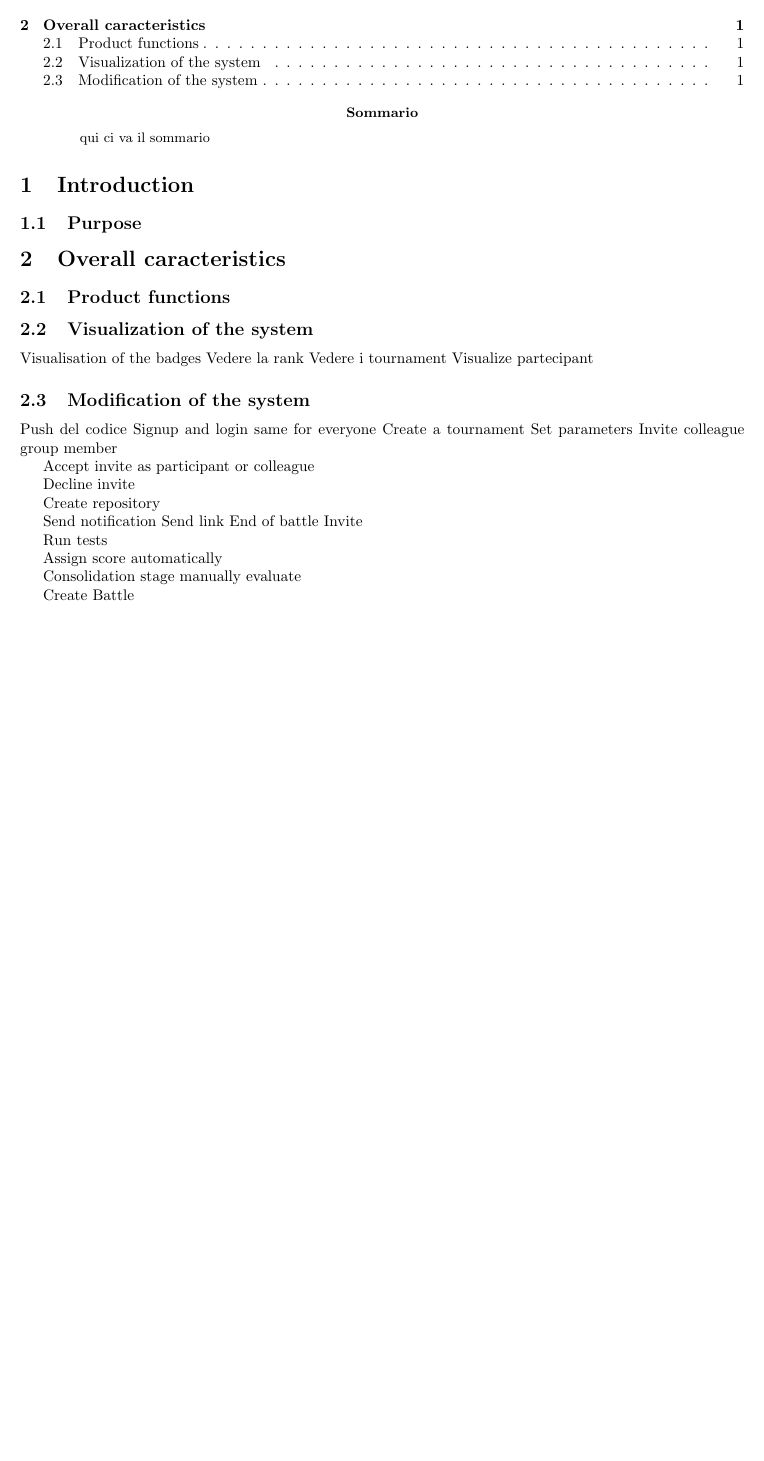
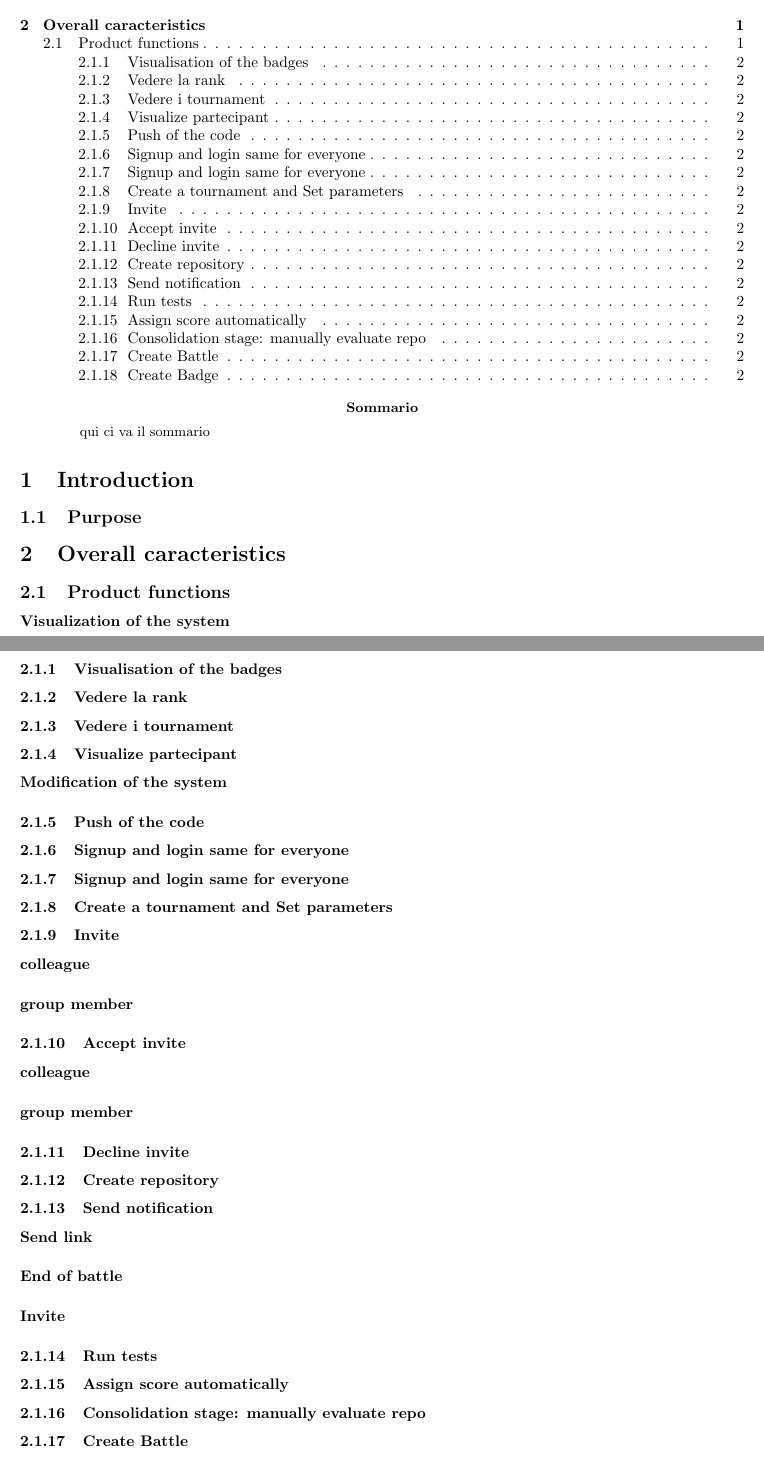
Before and after one commit to sassamassa/LaudiziMarusicMassarelli, a LaTeX paper (RASD/main.tex): part of the page before the commit and two parts of pages 1 and 2 of 2 after it, the two joined at a grey line, cut so that both start at the same text, the shorter picture padded with empty space. Compiled offline with pdfLaTeX.

Commit message:
added sections and subsections

```diff
--- a/RASD/main.tex
+++ b/RASD/main.tex
@@ -27,44 +28,35 @@
 
     \section{Overall caracteristics}
         \subsection{Product functions}
-            \subsection{Visualization of the system}
-            Visualisation of the badges
-            Vedere la rank
-            Vedere i tournament
-            Visualize partecipant
-            \subsection{Modification of the system}
-            Push del codice
-Signup and login same for everyone
-Create a tournament
-Set parameters
-Invite
-    colleague
-    group member
+        \paragraph*{Visualization of the system}
+            \subsubsection{Visualisation of the badges}
+            \subsubsection{Vedere la rank}
+            \subsubsection{Vedere i tournament}
+            \subsubsection{Visualize partecipant}
 
-Accept invite
-    as participant or colleague
+        \paragraph*{Modification of the system}
+            \subsubsection{Push of the code}
+            \subsubsection{Signup and login same for everyone}
+            \subsubsection{Signup and login same for everyone}
+            \subsubsection{Create a tournament and Set parameters}
+            \subsubsection{Invite}
+                \paragraph*{colleague}
 
-Decline invite
+                \paragraph*{group member}
+            \subsubsection{Accept invite}
+                \paragraph*{colleague}
 
-Create repository
-
-Send notification
-    Send link
-    End of battle
-    Invite
-
-Run tests
-
-
-Assign score automatically
-
-Consolidation stage
-    manually evaluate
-
-
-Create Battle
-
-Create Badge
-    Write a formula with existing variables
-
+                \paragraph*{group member}
+            \subsubsection{Decline invite}
+            \subsubsection{Create repository}
+            \subsubsection{Send notification}
+                \paragraph*{Send link}
+                \paragraph*{End of battle}
+                \paragraph*{Invite}
+            \subsubsection{Run tests}
+            \subsubsection{Assign score automatically}
+            \subsubsection{Consolidation stage: manually evaluate repo}
+            \subsubsection{Create Battle}
+            \subsubsection{Create Badge}
+                Write a formula with existing variables
 \end{document}
```
Also changed, not shown: RASD/main.tex (1 more changed lines).
